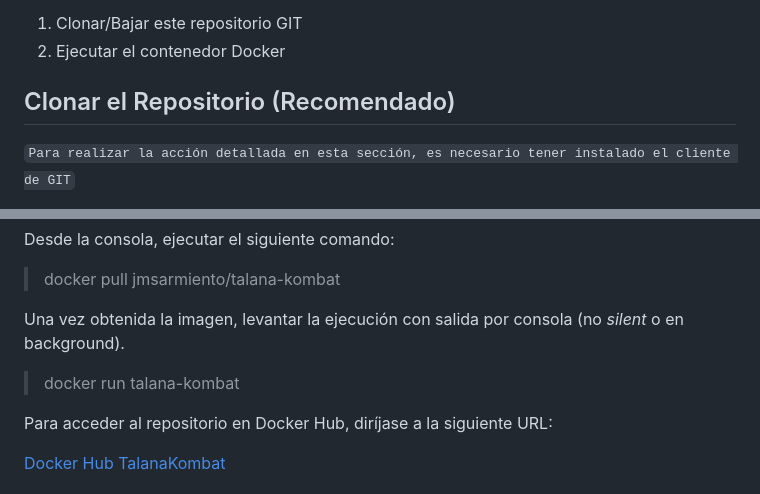
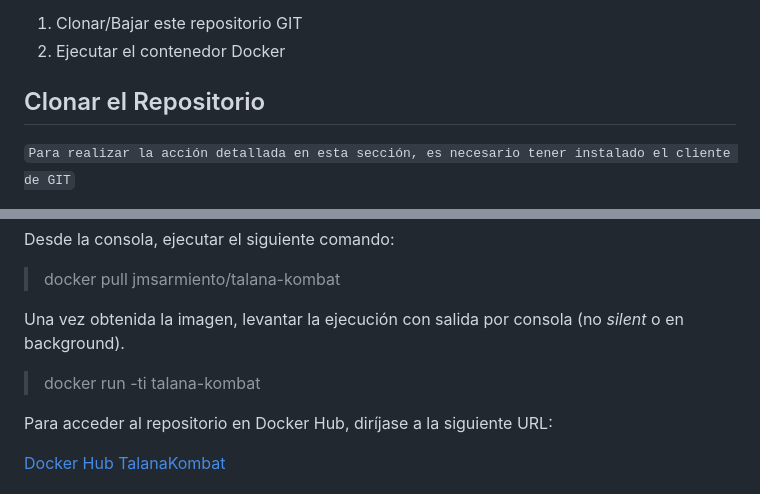
Before and after one commit to jmsarmientopalma/talana_kombat, a Markdown page: README.md, 2 parts joined by grey strips. Drawn GitHub-style.

Commit message:
corrección docker run en README

```diff
--- a/README.md
+++ b/README.md
@@ -5,7 +5,7 @@ Para instalar/ejecutar este programa, cuentas con 2 opciones:
 1. Clonar/Bajar este repositorio GIT
 2. Ejecutar el contenedor Docker
 
-## Clonar el Repositorio (Recomendado)
+## Clonar el Repositorio
 `Para realizar la acción detallada en esta sección, es necesario tener instalado el cliente de GIT`
 
 Para clonar este repositorio, diríjase desde la consola (terminal) a la ruta local de su equipo en donde desea almacenar la aplicación.
@@ -34,7 +34,7 @@ Desde la consola, ejecutar el siguiente comando:
 
 Una vez obtenida la imagen, levantar la ejecución con salida por consola (no *silent* o en background).
 
->docker run talana-kombat
+>docker run -ti talana-kombat
 
 Para acceder al repositorio en Docker Hub, diríjase a la siguiente URL:
 
```
